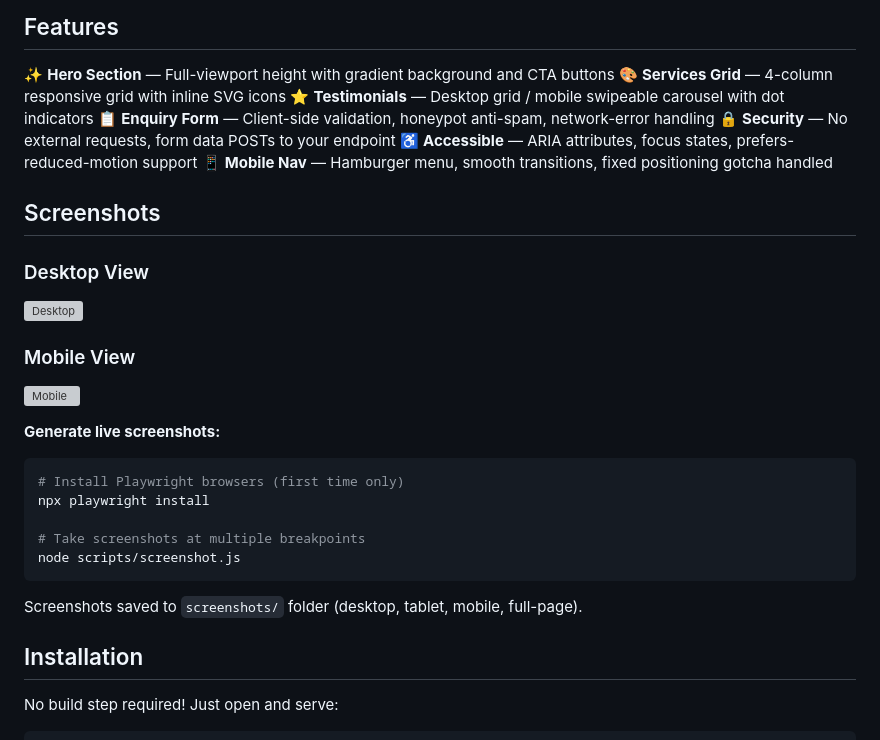
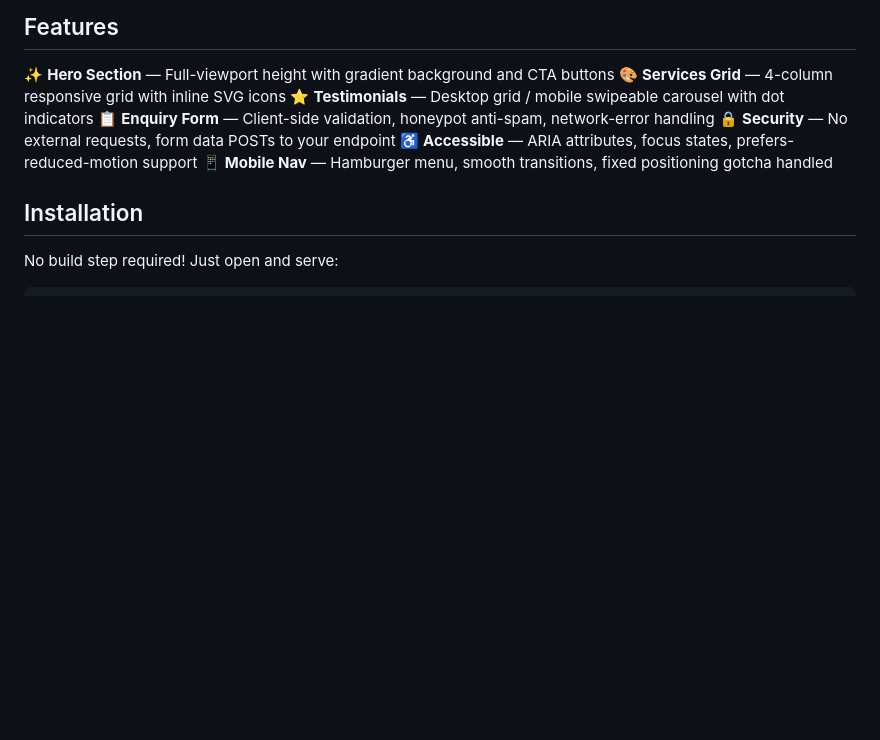
Before and after one commit to Godwin8888/AgenticAITest, a Markdown page: README.md, the part around the change. Rendered like a GitHub page; blank space fills up the shorter version; grey boxes are pictures that could not be loaded.

````diff
--- a/README.md
+++ b/README.md
@@ -28,25 +28,6 @@ SureWinTotoIT is a fictional IT services company offering managed IT support, cl
 🔒 **Security** — No external requests, form data POSTs to your endpoint
 ♿ **Accessible** — ARIA attributes, focus states, prefers-reduced-motion support
 📱 **Mobile Nav** — Hamburger menu, smooth transitions, fixed positioning gotcha handled
-
-## Screenshots
-
-### Desktop View
-![Desktop](https://via.placeholder.com/1280x800?text=Desktop+View)
-
-### Mobile View
-![Mobile](https://via.placeholder.com/375x812?text=Mobile+View)
-
-**Generate live screenshots:**
-```bash
-# Install Playwright browsers (first time only)
-npx playwright install
-
-# Take screenshots at multiple breakpoints
-node scripts/screenshot.js
-```
-
-Screenshots saved to `screenshots/` folder (desktop, tablet, mobile, full-page).
 
 ## Installation
 
````
